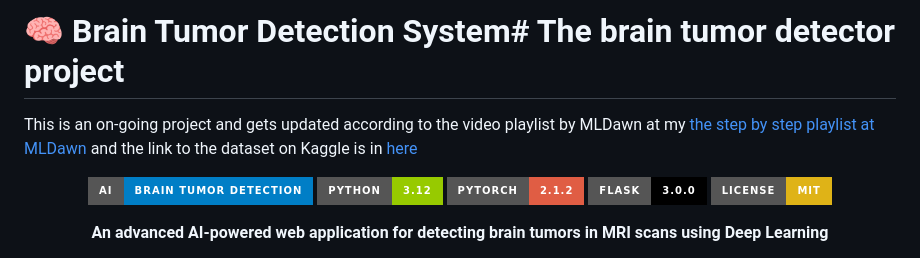
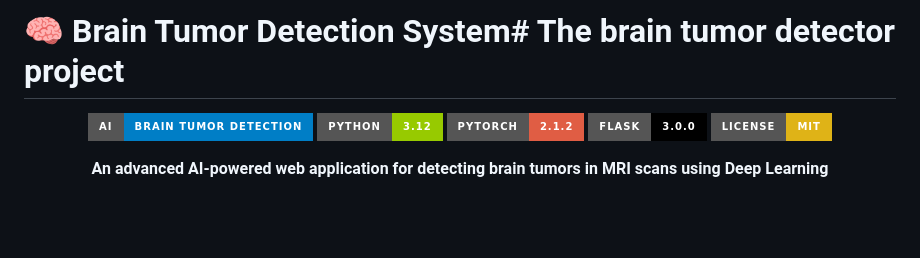
Before and after one commit to utkarshroy2004/Brain_Tumor_Detector, a Markdown page: readme.md, the part around the change. Drawn GitHub-style; badges without logos; blank space fills up the shorter version.

Commit message:
remove useless things

```diff
--- a/readme.md
+++ b/readme.md
@@ -1,6 +1,4 @@
 # 🧠 Brain Tumor Detection System# The brain tumor detector project
-
-This is an on-going project and gets updated according to the video playlist by MLDawn at my [the step by step playlist at MLDawn](https://www.youtube.com/watch?v=CiW8gS7kqOY&list=PL5foUFuneQnratPPuucpVxWl4RlqueP1u) and the link to the dataset on Kaggle is in [here](https://www.kaggle.com/navoneel/brain-mri-images-for-brain-tumor-detection)
 
 <div align="center">
 
```
